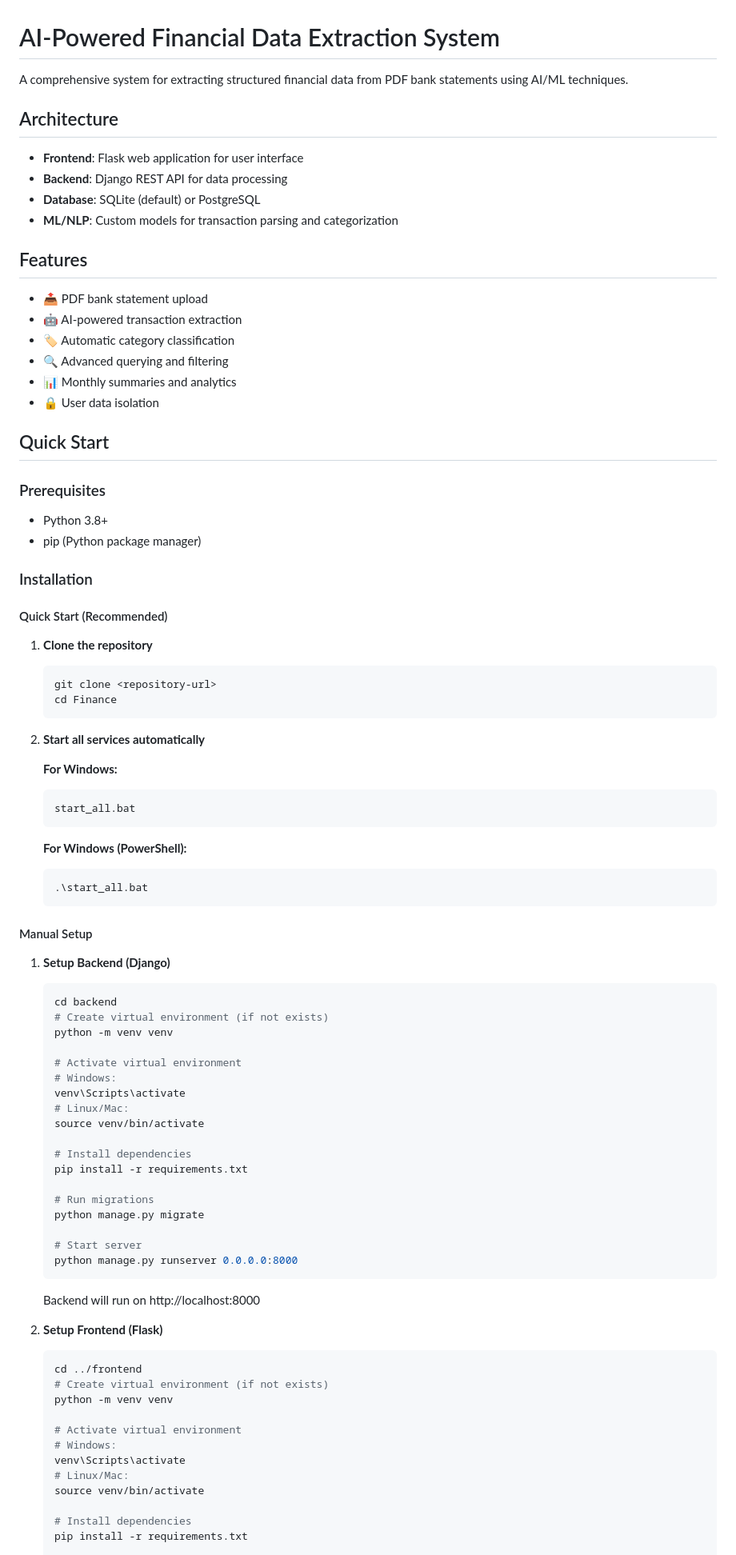
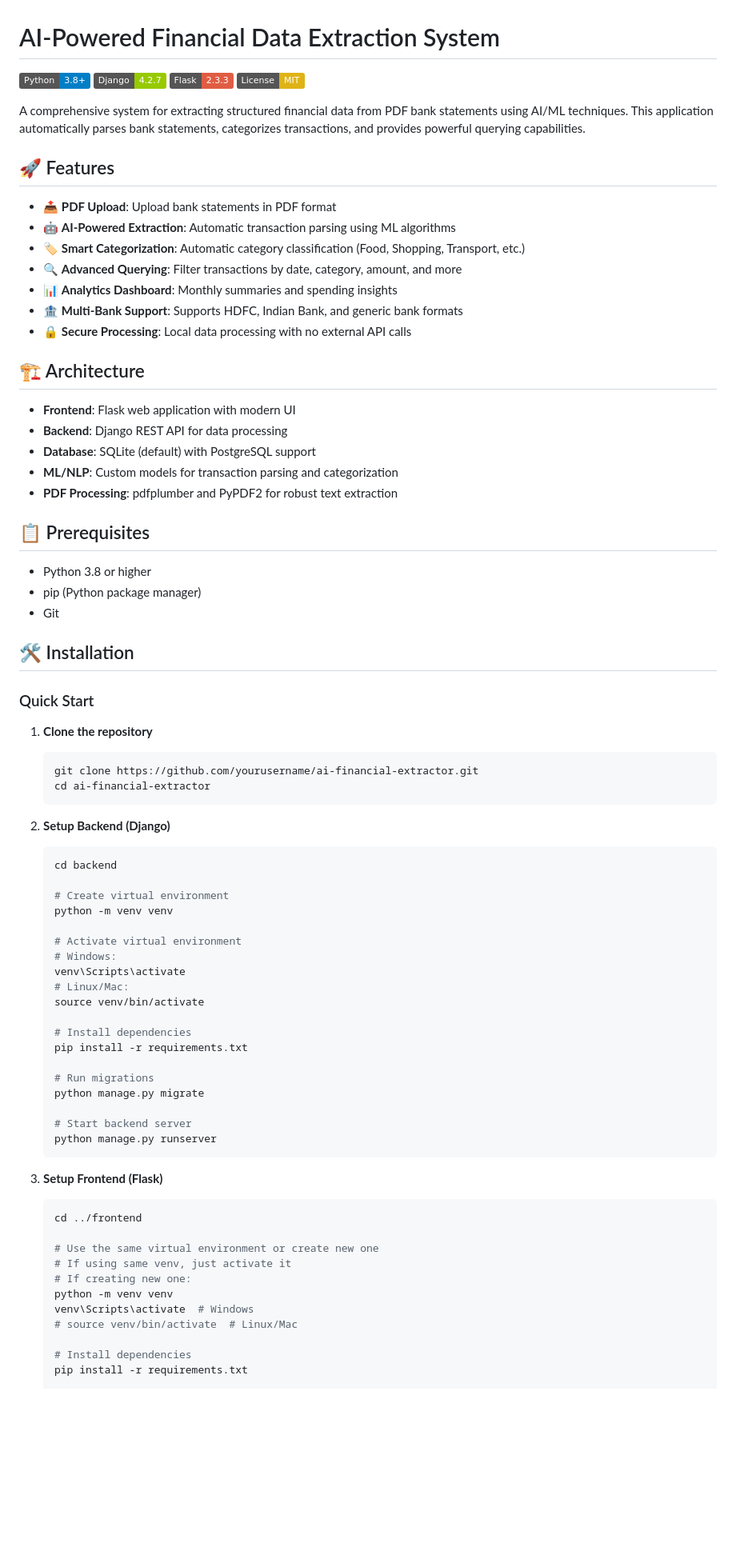
Before and after one commit to Narayan1326/Financial-Data-Extraction-System, a Markdown page: README.md, the part around one of its changes. Shown at 80% size. GitHub-like rendering; badges without logos; blank space fills up the shorter version.

````diff
--- a/README.md
+++ b/README.md
@@ -1,57 +1,51 @@
 # AI-Powered Financial Data Extraction System
 
-A comprehensive system for extracting structured financial data from PDF bank statements using AI/ML techniques.
+[![Python](https://img.shields.io/badge/Python-3.8+-blue.svg)](https://python.org)
+[![Django](https://img.shields.io/badge/Django-4.2.7-green.svg)](https://djangoproject.com)
+[![Flask](https://img.shields.io/badge/Flask-2.3.3-red.svg)](https://flask.palletsprojects.com)
+[![License](https://img.shields.io/badge/License-MIT-yellow.svg)](LICENSE)
 
-## Architecture
+A comprehensive system for extracting structured financial data from PDF bank statements using AI/ML techniques. This application automatically parses bank statements, categorizes transactions, and provides powerful querying capabilities.
 
-- **Frontend**: Flask web application for user interface
+## 🚀 Features
+
+- 📤 **PDF Upload**: Upload bank statements in PDF format
+- 🤖 **AI-Powered Extraction**: Automatic transaction parsing using ML algorithms
+- 🏷️ **Smart Categorization**: Automatic category classification (Food, Shopping, Transport, etc.)
+- 🔍 **Advanced Querying**: Filter transactions by date, category, amount, and more
+- 📊 **Analytics Dashboard**: Monthly summaries and spending insights
+- 🏦 **Multi-Bank Support**: Supports HDFC, Indian Bank, and generic bank formats
+- 🔒 **Secure Processing**: Local data processing with no external API calls
+
+## 🏗️ Architecture
+
+- **Frontend**: Flask web application with modern UI
 - **Backend**: Django REST API for data processing
-- **Database**: SQLite (default) or PostgreSQL
+- **Database**: SQLite (default) with PostgreSQL support
 - **ML/NLP**: Custom models for transaction parsing and categorization
+- **PDF Processing**: pdfplumber and PyPDF2 for robust text extraction
 
-## Features
+## 📋 Prerequisites
 
-- 📤 PDF bank statement upload
-- 🤖 AI-powered transaction extraction
-- 🏷️ Automatic category classification
-- 🔍 Advanced querying and filtering
-- 📊 Monthly summaries and analytics
-- 🔒 User data isolation
+- Python 3.8 or higher
+- pip (Python package manager)
+- Git
 
-## Quick Start
+## 🛠️ Installation
 
-### Prerequisites
+### Quick Start
 
-- Python 3.8+
-- pip (Python package manager)
-
-### Installation
-
-#### Quick Start (Recommended)
 1. **Clone the repository**
    ```bash
-   git clone <repository-url>
-   cd Finance
+   git clone https://github.com/yourusername/ai-financial-extractor.git
+   cd ai-financial-extractor
    ```
 
-2. **Start all services automatically**
-
-   **For Windows:**
-   ```bash
-   start_all.bat
-   ```
-
-   **For Windows (PowerShell):**
-   ```bash
-   .\start_all.bat
-   ```
-
-#### Manual Setup
-
-1. **Setup Backend (Django)**
+2. **Setup Backend (Django)**
    ```bash
    cd backend
-   # Create virtual environment (if not exists)
+
+   # Create virtual environment
    python -m venv venv
 
    # Activate virtual environment
@@ -66,23 +60,20 @@ A comprehensive system for extracting structured financial data from PDF bank st
    # Run migrations
    python manage.py migrate
 
-   # Start server
-   python manage.py runserver 0.0.0.0:8000
+   # Start backend server
+   python manage.py runserver
    ```
 
-   Backend will run on http://localhost:8000
-
-2. **Setup Frontend (Flask)**
+3. **Setup Frontend (Flask)**
    ```bash
    cd ../frontend
-   # Create virtual environment (if not exists)
+
+   # Use the same virtual environment or create new one
+   # If using same venv, just activate it
+   # If creating new one:
    python -m venv venv
-
-   # Activate virtual environment
-   # Windows:
-   venv\Scripts\activate
-   # Linux/Mac:
-   source venv/bin/activate
+   venv\Scripts\activate  # Windows
+   # source venv/bin/activate  # Linux/Mac
 
    # Install dependencies
    pip install -r requirements.txt
````
Also changed, not shown: other parts of README.md (+89 -67 lines).
